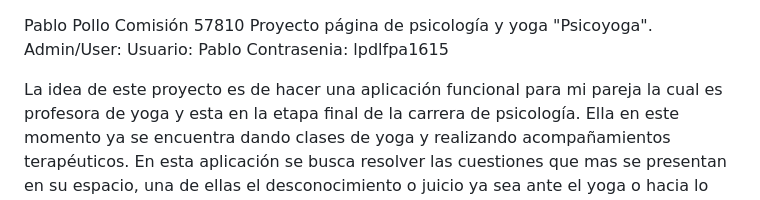
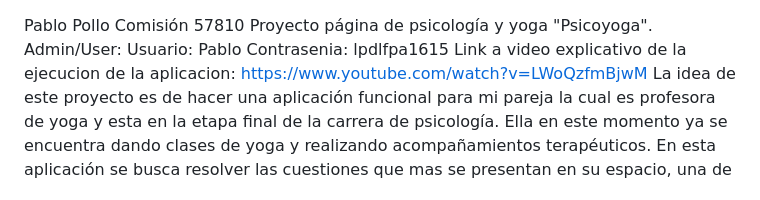
Before and after one commit to pdps93m/Pablo-Pollo-Psicoyoga, a Markdown page: Psicoyo_proyecto/README.md, the part around the change. Drawn GitHub-style.

```diff
--- a/Psicoyo_proyecto/README.md
+++ b/Psicoyo_proyecto/README.md
@@ -4,7 +4,7 @@ Proyecto página de psicología y yoga "Psicoyoga".
 Admin/User:
 Usuario: Pablo
 Contrasenia: lpdlfpa1615
-
+Link a video explicativo de la ejecucion de la aplicacion: https://www.youtube.com/watch?v=LWoQzfmBjwM
 La idea de este proyecto es de hacer una aplicación funcional para mi pareja la cual es profesora de yoga y esta en la etapa final de la carrera de psicología. Ella en este momento ya se encuentra dando clases de yoga y realizando acompañamientos terapéuticos.
 En esta aplicación se busca resolver las cuestiones que mas se presentan en su espacio, una de ellas el desconocimiento o juicio ya sea ante el yoga o hacia lo relacionado a la psicología, por eso se va a dar información sobre los temas más consultados, se brindará un espacio donde puedan realizar preguntas, que los alumnos se puedan crear un usuario así de esa manera también se atacan algunos puntos como ser la asistencia,ya sea para contabilizar por un tema monetario, como para poder saber de la asistencia que se va a tener en cada una de las horas y que de esa manera se puedan ocupar los espacios en su máxima capacidad sin que nadie quede afuera sin necesidad alguna. Otro punto importante en el de crearse un usuario como alumno es que se pueda tener información de esa persona, desde dirección física, su correo, números de contacto, y tambien sobre su estado de salúd, con esto nos referimos a lesiones o cualquier afección a tomar en cuenta para un desarrollo mejor de la práctica sin minimizando el riesgo de lesiones, y que en el caso de suceder algo se sepa a que asistencia médica llamar, familiares y demás datos necesarios en estos casos, y por último pero no menos importante poder mostrar los talleres, experiencias, y todo lo que el espacio genere, ya que teniendo una lista de difusión se pueden incrementar los ingresos haciendoles llegar boletines con promociones, novedades y todo lo relacionado a este espacio.
 Creo qué esta aplicación va a facilitar en muchos aspectos, ya que te permite dedicar menos tiempo a la organización englobando a todas aquellas personas del espacio en un solo lugar y de ahí las diferentes acciones a tomar con cada una de ellas.
```
